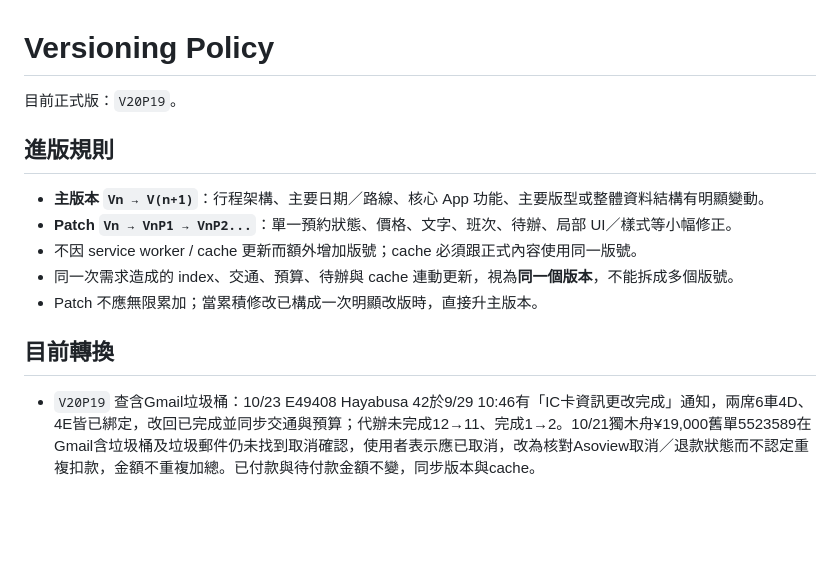
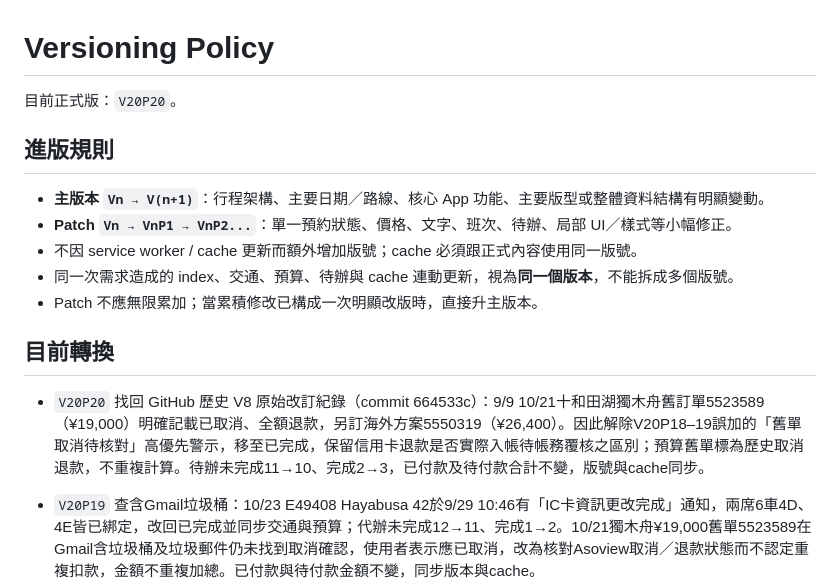
Before and after one commit to kevin1357111317/tohoku-trip-2026, a Markdown page: VERSIONING.md, the part around the change. Drawn GitHub-style; blank space fills up the shorter version.

Commit message:
V20P20: record original V8 cancellation evidence

```diff
--- a/VERSIONING.md
+++ b/VERSIONING.md
@@ -1,6 +1,6 @@
 # Versioning Policy
 
-目前正式版：`V20P19`。
+目前正式版：`V20P20`。
 
 ## 進版規則
 
@@ -11,6 +11,9 @@
 - Patch 不應無限累加；當累積修改已構成一次明顯改版時，直接升主版本。
 
 ## 目前轉換
+
+- `V20P20` 找回 GitHub 歷史 V8 原始改訂紀錄（commit 664533c）：9/9 10/21十和田湖獨木舟舊訂單5523589（¥19,000）明確記載已取消、全額退款，另訂海外方案5550319（¥26,400）。因此解除V20P18–19誤加的「舊單取消待核對」高優先警示，移至已完成，保留信用卡退款是否實際入帳待帳務覆核之區別；預算舊單標為歷史取消退款，不重複計算。待辦未完成11→10、完成2→3，已付款及待付款合計不變，版號與cache同步。
+
 
 - `V20P19` 查含Gmail垃圾桶：10/23 E49408 Hayabusa 42於9/29 10:46有「IC卡資訊更改完成」通知，兩席6車4D、4E皆已綁定，改回已完成並同步交通與預算；代辦未完成12→11、完成1→2。10/21獨木舟¥19,000舊單5523589在Gmail含垃圾桶及垃圾郵件仍未找到取消確認，使用者表示應已取消，改為核對Asoview取消／退款狀態而不認定重複扣款，金額不重複加總。已付款與待付款金額不變，同步版本與cache。
 
```
